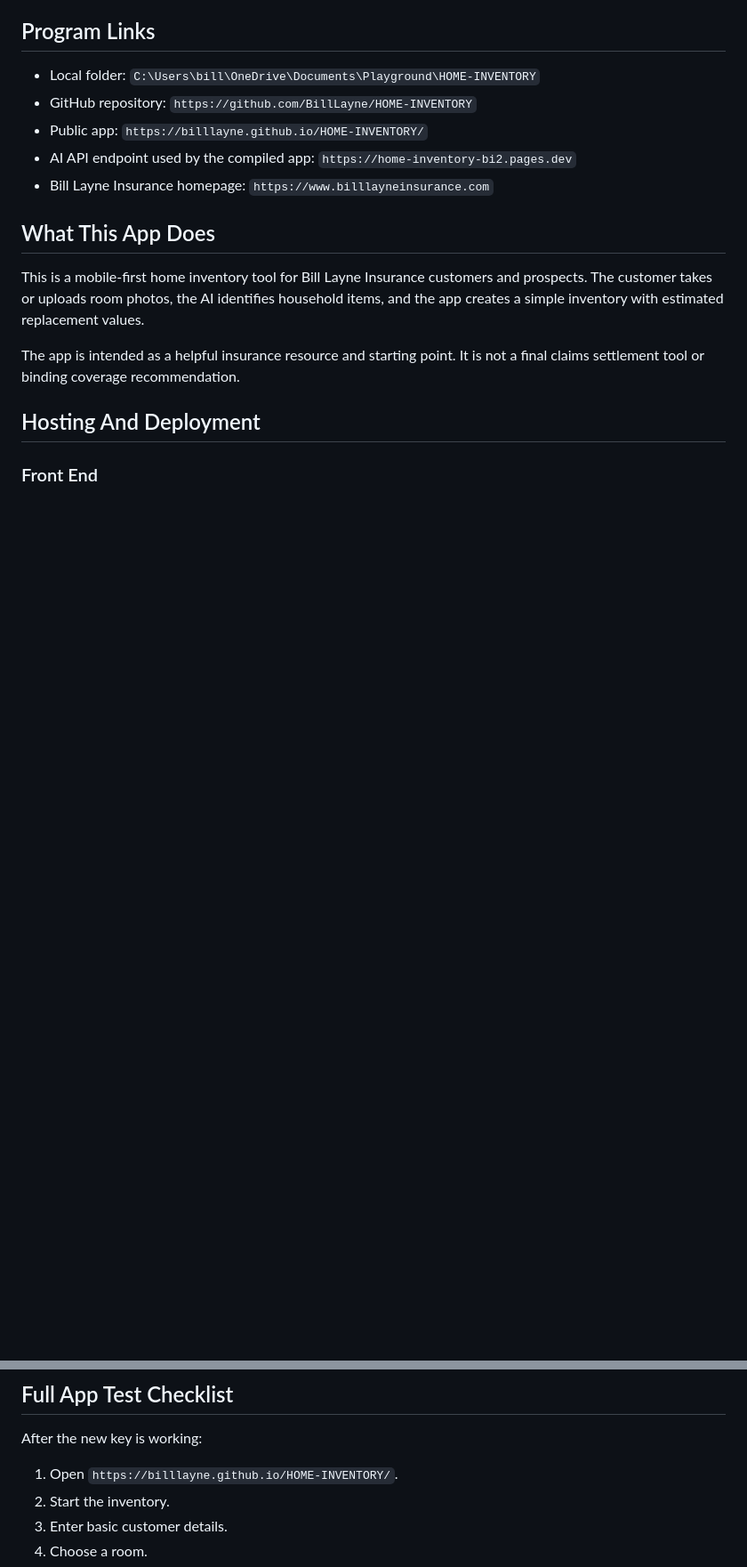
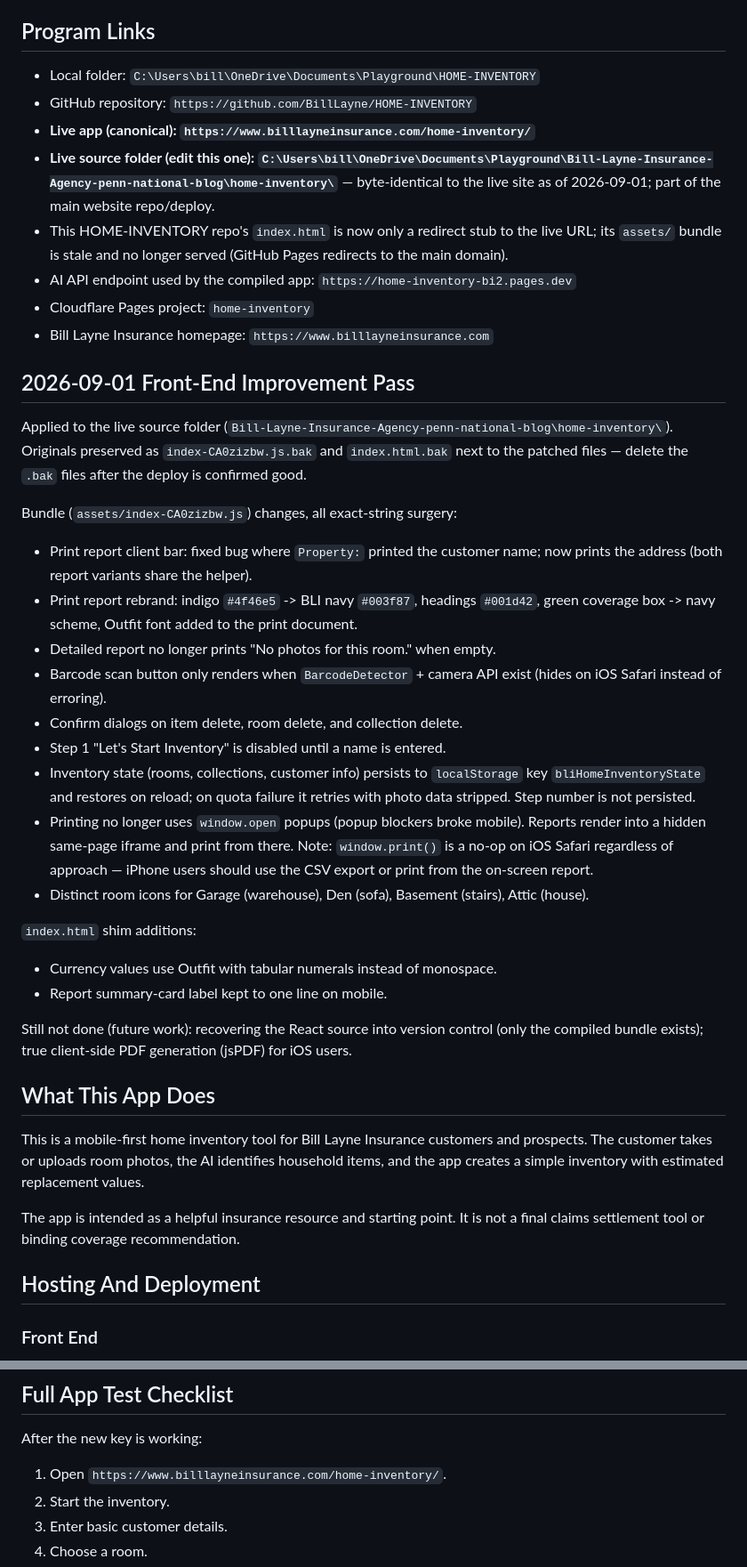
Before and after one commit to BillLayne/HOME-INVENTORY, a Markdown page: HANDOFF.md, 2 parts joined by grey strips. Shown at 89% size. Drawn GitHub-style; blank space fills up the shorter version.

Commit message:
Update handoff: live app moved to main website repo, document 2026-09 front-end pass

```diff
--- a/HANDOFF.md
+++ b/HANDOFF.md
@@ -6,9 +6,35 @@ Last updated: 2026-05-28
 
 - Local folder: `C:\Users\bill\OneDrive\Documents\Playground\HOME-INVENTORY`
 - GitHub repository: `https://github.com/BillLayne/HOME-INVENTORY`
-- Public app: `https://billlayne.github.io/HOME-INVENTORY/`
+- **Live app (canonical): `https://www.billlayneinsurance.com/home-inventory/`**
+- **Live source folder (edit this one): `C:\Users\bill\OneDrive\Documents\Playground\Bill-Layne-Insurance-Agency-penn-national-blog\home-inventory\`** — byte-identical to the live site as of 2026-09-01; part of the main website repo/deploy.
+- This HOME-INVENTORY repo's `index.html` is now only a redirect stub to the live URL; its `assets/` bundle is stale and no longer served (GitHub Pages redirects to the main domain).
 - AI API endpoint used by the compiled app: `https://home-inventory-bi2.pages.dev`
+- Cloudflare Pages project: `home-inventory`
 - Bill Layne Insurance homepage: `https://www.billlayneinsurance.com`
+
+## 2026-09-01 Front-End Improvement Pass
+
+Applied to the live source folder (`Bill-Layne-Insurance-Agency-penn-national-blog\home-inventory\`). Originals preserved as `index-CA0zizbw.js.bak` and `index.html.bak` next to the patched files — delete the `.bak` files after the deploy is confirmed good.
+
+Bundle (`assets/index-CA0zizbw.js`) changes, all exact-string surgery:
+
+- Print report client bar: fixed bug where `Property:` printed the customer name; now prints the address (both report variants share the helper).
+- Print report rebrand: indigo `#4f46e5` -> BLI navy `#003f87`, headings `#001d42`, green coverage box -> navy scheme, Outfit font added to the print document.
+- Detailed report no longer prints "No photos for this room." when empty.
+- Barcode scan button only renders when `BarcodeDetector` + camera API exist (hides on iOS Safari instead of erroring).
+- Confirm dialogs on item delete, room delete, and collection delete.
+- Step 1 "Let's Start Inventory" is disabled until a name is entered.
+- Inventory state (rooms, collections, customer info) persists to `localStorage` key `bliHomeInventoryState` and restores on reload; on quota failure it retries with photo data stripped. Step number is not persisted.
+- Printing no longer uses `window.open` popups (popup blockers broke mobile). Reports render into a hidden same-page iframe and print from there. Note: `window.print()` is a no-op on iOS Safari regardless of approach — iPhone users should use the CSV export or print from the on-screen report.
+- Distinct room icons for Garage (warehouse), Den (sofa), Basement (stairs), Attic (house).
+
+`index.html` shim additions:
+
+- Currency values use Outfit with tabular numerals instead of monospace.
+- Report summary-card label kept to one line on mobile.
+
+Still not done (future work): recovering the React source into version control (only the compiled bundle exists); true client-side PDF generation (jsPDF) for iOS users.
 
 ## What This App Does
 
@@ -145,7 +188,7 @@ Common failure results:
 
 After the new key is working:
 
-1. Open `https://billlayne.github.io/HOME-INVENTORY/`.
+1. Open `https://www.billlayneinsurance.com/home-inventory/`.
 2. Start the inventory.
 3. Enter basic customer details.
 4. Choose a room.
```
Also changed, not shown: other parts of HANDOFF.md (+30 -22 lines).
